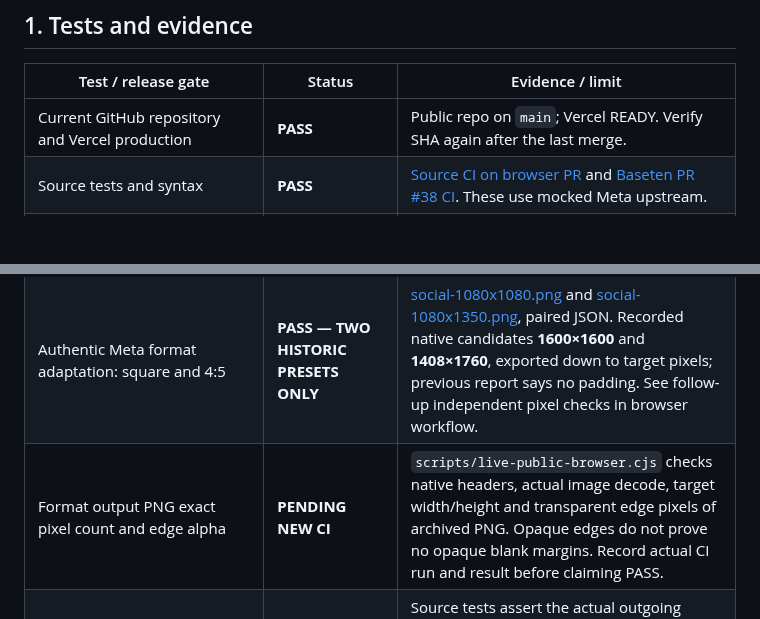
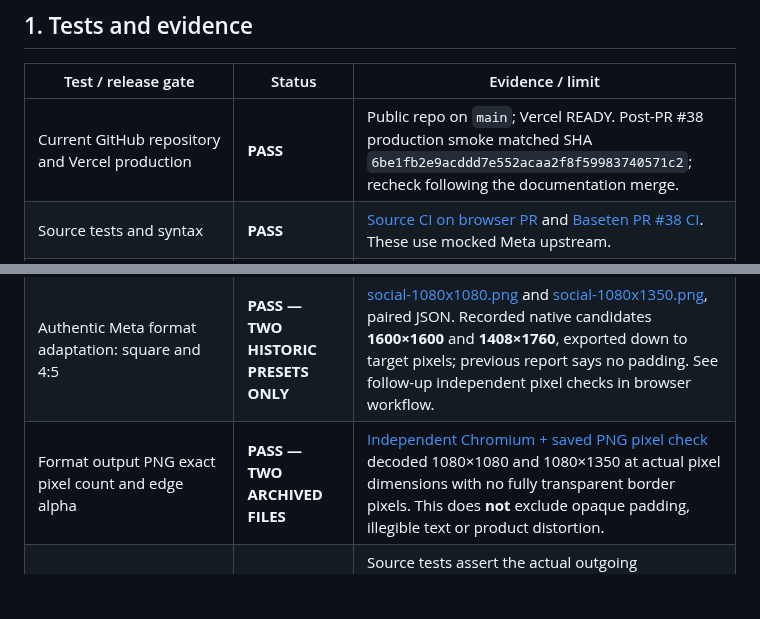
Before and after one commit to riyan3110/adproof-ai, a Markdown page: FINAL-HACKATHON-READINESS.md, 2 parts joined by grey strips. Drawn GitHub-style; blank space fills up the shorter version.

Commit message:
docs: record real PNG pixel verification and latest production SHA

```diff
--- a/FINAL-HACKATHON-READINESS.md
+++ b/FINAL-HACKATHON-READINESS.md
@@ -12,7 +12,7 @@ This is a factual release report, NOT a declaration that all remaining work or c
 
 | Test / release gate | Status | Evidence / limit |
 |---|---|---|
-| Current GitHub repository and Vercel production | **PASS** | Public repo on `main`; Vercel READY. Verify SHA again after the last merge. |
+| Current GitHub repository and Vercel production | **PASS** | Public repo on `main`; Vercel READY. Post-PR #38 production smoke matched SHA `6be1fb2e9acddd7e552acaa2f8f59983740571c2`; recheck following the documentation merge. |
 | Source tests and syntax | **PASS** | [Source CI on browser PR](https://github.com/riyan3110/adproof-ai/actions/runs/41182973008) and [Baseten PR #38 CI](https://github.com/riyan3110/adproof-ai/actions/runs/41181267269). These use mocked Meta upstream. |
 | Production asset hashes, health and missing/invalid access | **PASS** | [Post-PR #38 production smoke](https://github.com/riyan3110/adproof-ai/actions/runs/41183152436): actual deployed asset hashes and access rejection, no paid calls. Source smoke checks 14 public assets and 401/403 on `/api/access`, `/api/audit`, `/api/improve`. |
 | Actual production browser: homepage, /docs and Studio on 1920/1440/1280/390/320 px | **PASS** | [Independent Chromium on deployed commit after PR #41](https://github.com/riyan3110/adproof-ai/actions/runs/41183046970). No intercepted or mock API responses. |
@@ -22,7 +22,7 @@ This is a factual release report, NOT a declaration that all remaining work or c
 | Vercel runtime errors | **PASS within limited observation** | Aggregated query showed no clusters in the queried recent window; short-window warning/error logs returned no matching entries. Hobby log retention prevents exhaustive history. |
 | Genuine Meta Spark initial audit → Muse Image repair → Spark re-audit | **PASS — PRIOR AUTHENTIC CASE A ONLY** | [31 Oct archived Meta evidence](evidence/live-2026-10-31/README.md), [case-a audit JSON](evidence/live-2026-10-31/case-a/audit.json), source/revised images. Initial score **50/100** and re-audit **96/100** on an expressly fictional QA LumaDesk creative. Application-recorded Spark provider model/response IDs and Image output SHA; Image returned model and response ID are null. High score does **not** certify product geometry or claim accuracy. |
 | Authentic Meta format adaptation: square and 4:5 | **PASS — TWO HISTORIC PRESETS ONLY** | [social-1080x1080.png](evidence/live-2026-10-31/social-1080x1080.png) and [social-1080x1350.png](evidence/live-2026-10-31/social-1080x1350.png), paired JSON. Recorded native candidates **1600×1600** and **1408×1760**, exported down to target pixels; previous report says no padding. See follow-up independent pixel checks in browser workflow. |
-| Format output PNG exact pixel count and edge alpha | **PENDING NEW CI** | `scripts/live-public-browser.cjs` checks native headers, actual image decode, target width/height and transparent edge pixels of archived PNG. Opaque edges do not prove no opaque blank margins. Record actual CI run and result before claiming PASS. |
+| Format output PNG exact pixel count and edge alpha | **PASS — TWO ARCHIVED FILES** | [Independent Chromium + saved PNG pixel check](https://github.com/riyan3110/adproof-ai/actions/runs/41183259242) decoded 1080×1080 and 1080×1350 at actual pixel dimensions with no fully transparent border pixels. This does **not** exclude opaque padding, illegible text or product distortion. |
 | Seven consistency locks, selected styles and new claims | **PARTIAL — NOT CERTIFIED** | Source tests assert the actual outgoing payload/guard. A real 16:9 Photorealistic candidate with all Locks enabled previously changed lighting/restaged canvas; [PR #35](https://github.com/riyan3110/adproof-ai/pull/35) fixed conflicting instructions but needs a **fresh paid production re-test**. No guarantee of fidelity. |
 | Case B: correct advertisement with no forced repairs | **BLOCKED** | No independently documented authentic second clean creative audited in this run. |
 | All Social presets incl. 1080×1920 | **PARTIAL** | 1080×1080 and 1080×1350 are evidenced. 1080×1920 still needs authentic visual and export review. |
```
